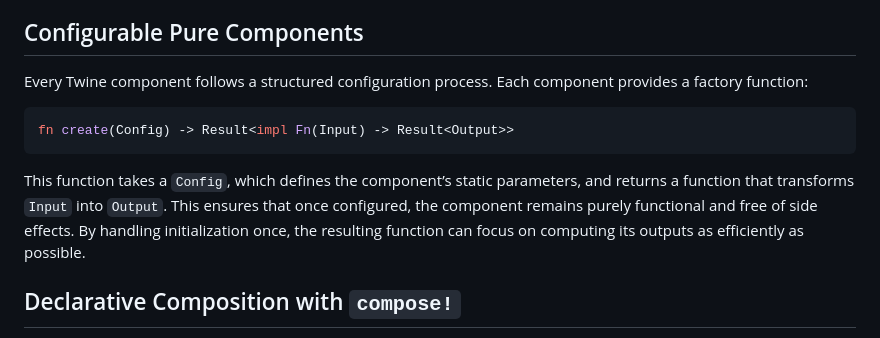
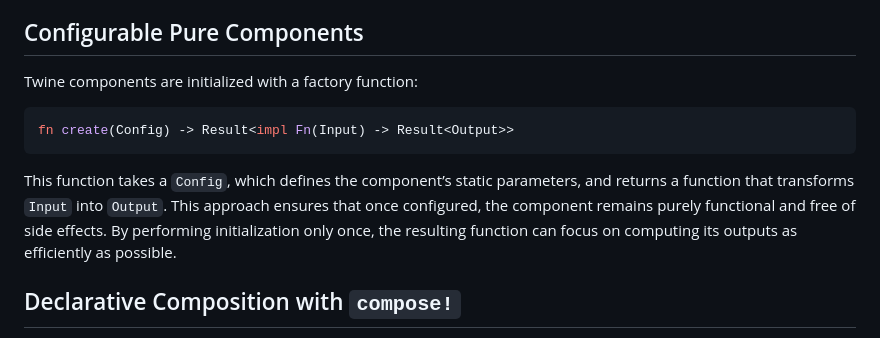
Before and after one commit to isentropic-dev/twine, a Markdown page: README.md, the part around the change. Drawn GitHub-style.

Commit message:
More polish

````diff
--- a/README.md
+++ b/README.md
@@ -17,13 +17,13 @@ Twine models systems as compositions of pure functions. Every component in Twine
 
 ## Configurable Pure Components
 
-Every Twine component follows a structured configuration process. Each component provides a factory function:
+Twine components are initialized with a factory function:
 
 ```rust
 fn create(Config) -> Result<impl Fn(Input) -> Result<Output>>
 ```
 
-This function takes a `Config`, which defines the component’s static parameters, and returns a function that transforms `Input` into `Output`. This ensures that once configured, the component remains purely functional and free of side effects. By handling initialization once, the resulting function can focus on computing its outputs as efficiently as possible.
+This function takes a `Config`, which defines the component’s static parameters, and returns a function that transforms `Input` into `Output`. This approach ensures that once configured, the component remains purely functional and free of side effects. By performing initialization only once, the resulting function can focus on computing its outputs as efficiently as possible.
 
 ## Declarative Composition with `compose!`
 
````
